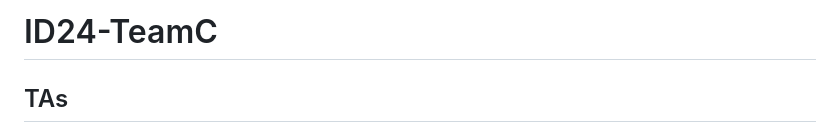
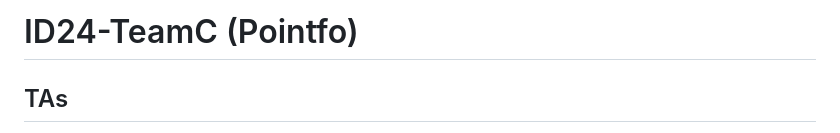
Before and after one commit to UoB-Interactive-Devices/ID24-TeamC, a Markdown page: README.md, the part around the change. Rendered like a GitHub page.

```diff
--- a/README.md
+++ b/README.md
@@ -1,4 +1,4 @@
-# ID24-TeamC
+# ID24-TeamC (Pointfo)
 
 ## TAs ##
 - Primary TA: Ellen Weir
```
